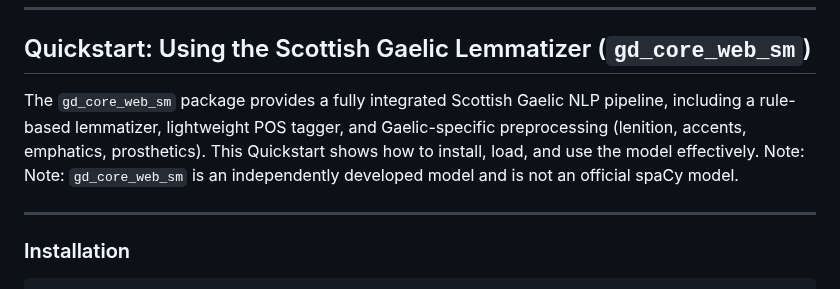
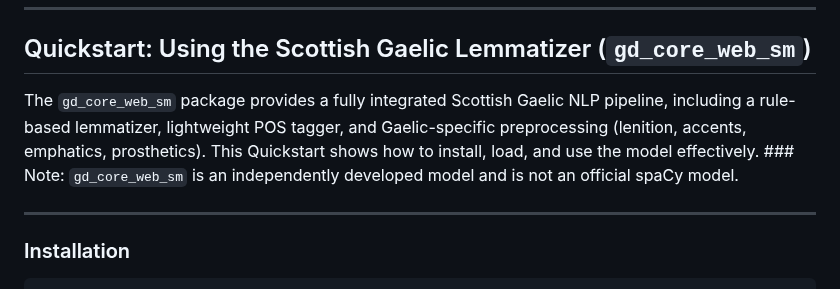
Before and after one commit to CSRI-2024/lemmatizer_gaelic, a Markdown page: README.md, the part around the change. GitHub-like rendering.

Commit message:
Update README for gd_core_web_sm Quickstart section
Corrected formatting and removed duplicate note about the model's independence from spaCy.

```diff
--- a/README.md
+++ b/README.md
@@ -147,7 +147,7 @@ Print summary:
 
 ## Quickstart: Using the Scottish Gaelic Lemmatizer (`gd_core_web_sm`)
 
-The `gd_core_web_sm` package provides a fully integrated Scottish Gaelic NLP pipeline, including a rule-based lemmatizer, lightweight POS tagger, and Gaelic-specific preprocessing (lenition, accents, emphatics, prosthetics). This Quickstart shows how to install, load, and use the model effectively. Note: Note: `gd_core_web_sm` is an independently developed model and is not an official spaCy model.
+The `gd_core_web_sm` package provides a fully integrated Scottish Gaelic NLP pipeline, including a rule-based lemmatizer, lightweight POS tagger, and Gaelic-specific preprocessing (lenition, accents, emphatics, prosthetics). This Quickstart shows how to install, load, and use the model effectively. ### Note: `gd_core_web_sm` is an independently developed model and is not an official spaCy model.
 
 ---
 
```
